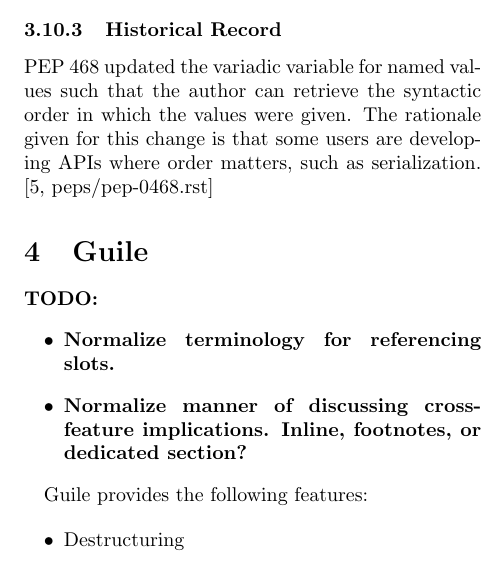
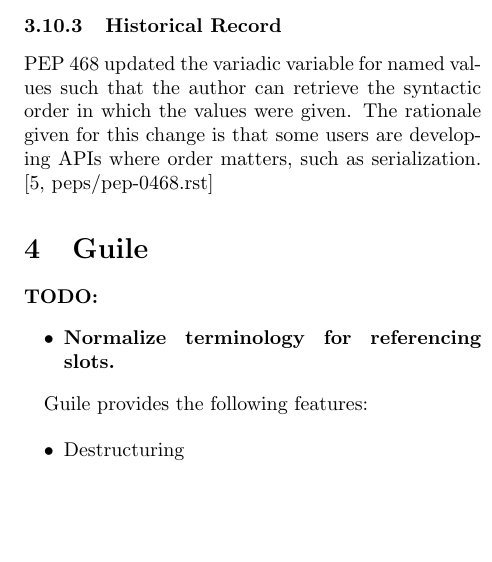
Before and after one commit to skyvine/comparative-function-arguments, a LaTeX document (prose/main.tex, which reads prose/25-state-of-guile.tex): part of one column of page 17 of 26, cut so that both start at the same text, the shorter picture padded with empty space. Compiled offline with pdfLaTeX.

Commit message:
Remove TODO about cross-feature implications.
The next draft will include a first stab at the analysis section which
means I will be thinking about feature interactions a lot more. It will
be easier to make a reasonable decision about how to discuss this in the
description section at that point.

```diff
--- a/prose/25-state-of-guile.tex
+++ b/prose/25-state-of-guile.tex
@@ -3,7 +3,6 @@
 \textbf{TODO:
 \begin{itemize}
   \item{Normalize terminology for referencing slots.}
-  \item{Normalize manner of discussing cross-feature implications. Inline, footnotes, or dedicated section?}
 \end{itemize}
 }
 
```
